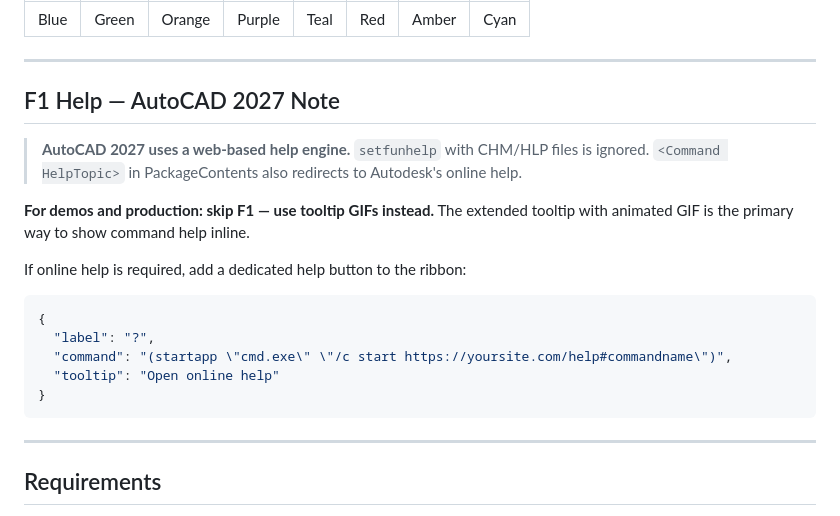
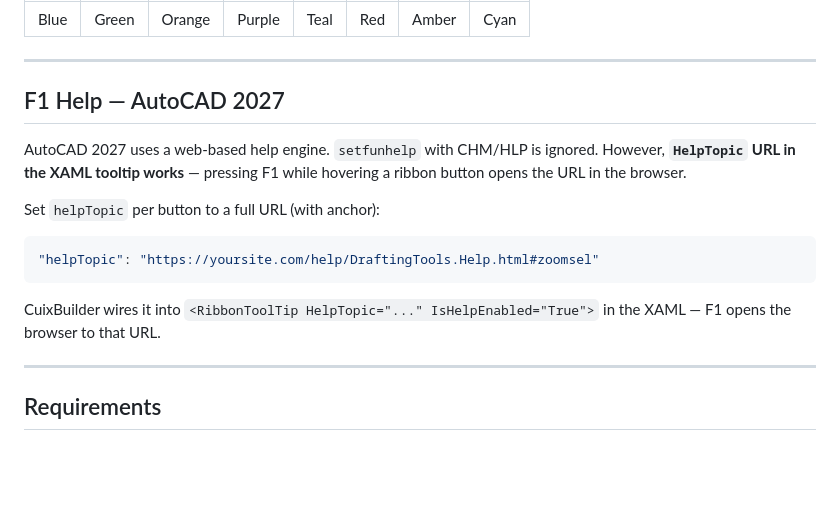
Before and after one commit to autodesk-platform-services/skills, a Markdown page: skills/acad-cuix-builder/SKILL.md, the part around the change. GitHub-like rendering; blank space fills up the shorter version.

Commit message:
docs(acad-cuix-builder): correct F1 help — works via HelpTopic URL in XAML tooltip

````diff
--- a/skills/acad-cuix-builder/SKILL.md
+++ b/skills/acad-cuix-builder/SKILL.md
@@ -172,20 +172,16 @@ Index cycles 0→7 across all buttons in the CUIX.
 
 ---
 
-## F1 Help — AutoCAD 2027 Note
+## F1 Help — AutoCAD 2027
 
-> **AutoCAD 2027 uses a web-based help engine.** `setfunhelp` with CHM/HLP files is ignored. `<Command HelpTopic>` in PackageContents also redirects to Autodesk's online help.
+AutoCAD 2027 uses a web-based help engine. `setfunhelp` with CHM/HLP is ignored. However, **`HelpTopic` URL in the XAML tooltip works** — pressing F1 while hovering a ribbon button opens the URL in the browser.
 
-**For demos and production: skip F1 — use tooltip GIFs instead.** The extended tooltip with animated GIF is the primary way to show command help inline.
+Set `helpTopic` per button to a full URL (with anchor):
+```json
+"helpTopic": "https://yoursite.com/help/DraftingTools.Help.html#zoomsel"
+```
 
-If online help is required, add a dedicated help button to the ribbon:
-```json
-{
-  "label": "?",
-  "command": "(startapp \"cmd.exe\" \"/c start https://yoursite.com/help#commandname\")",
-  "tooltip": "Open online help"
-}
-```
+CuixBuilder wires it into `<RibbonToolTip HelpTopic="..." IsHelpEnabled="True">` in the XAML — F1 opens the browser to that URL.
 
 ---
 
````
